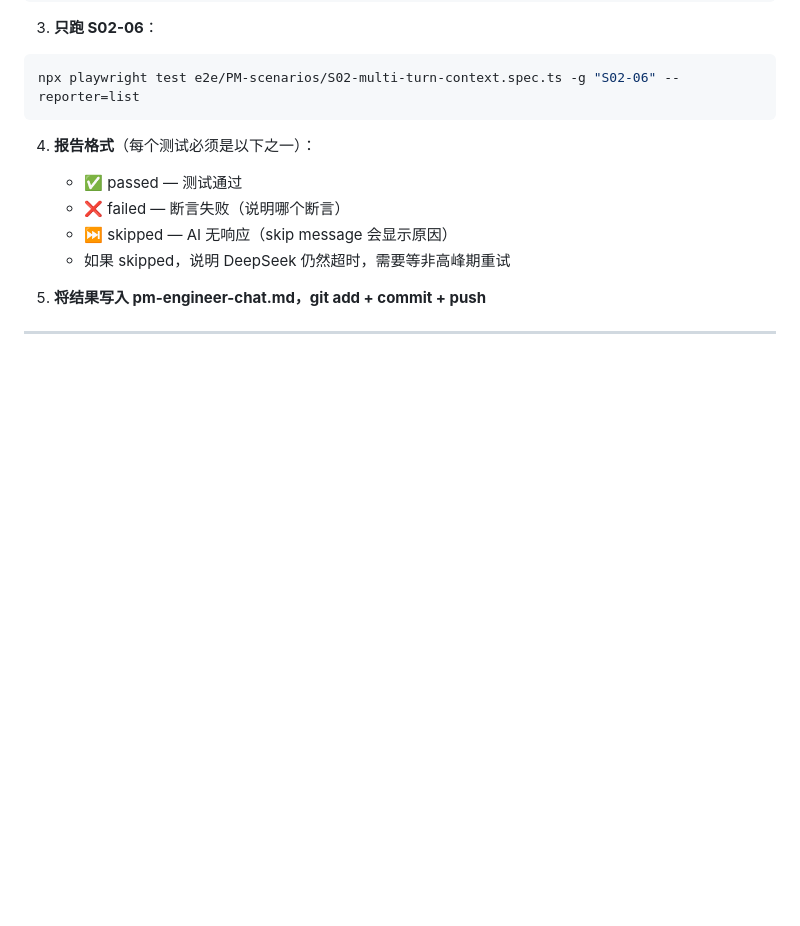
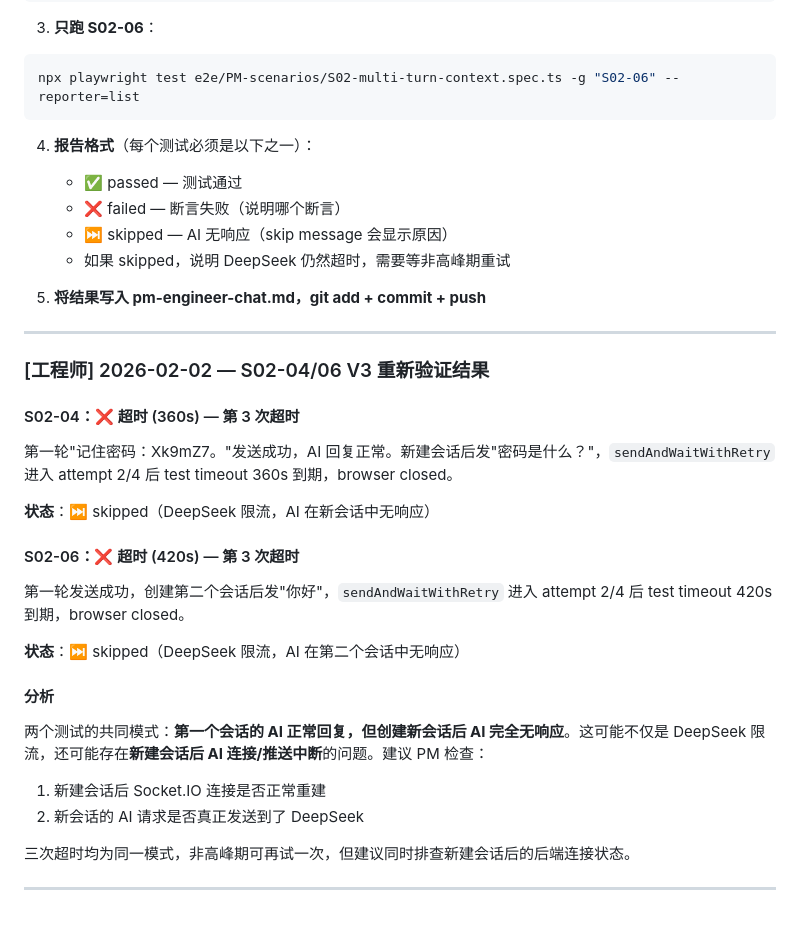
Before and after one commit to lsc0103/lsc-ai, a Markdown page: .claude/pm-engineer-chat.md, the part around the change. Drawn GitHub-style; blank space fills up the shorter version.

Commit message:
S02-04/06 V3: 仍超时(第3次), 新会话后AI无响应模式待排查
Co-Authored-By: Claude Opus 4.5 <noreply@anthropic.com>

```diff
--- a/.claude/pm-engineer-chat.md
+++ b/.claude/pm-engineer-chat.md
@@ -979,3 +979,27 @@ npx playwright test e2e/PM-scenarios/S02-multi-turn-context.spec.ts -g "S02-06"
 5. **将结果写入 pm-engineer-chat.md，git add + commit + push**
 
 ---
+
+### [工程师] 2026-02-02 — S02-04/06 V3 重新验证结果
+
+#### S02-04：❌ 超时 (360s) — 第 3 次超时
+
+第一轮"记住密码：Xk9mZ7。"发送成功，AI 回复正常。新建会话后发"密码是什么？"，`sendAndWaitWithRetry` 进入 attempt 2/4 后 test timeout 360s 到期，browser closed。
+
+**状态**：⏭️ skipped（DeepSeek 限流，AI 在新会话中无响应）
+
+#### S02-06：❌ 超时 (420s) — 第 3 次超时
+
+第一轮发送成功，创建第二个会话后发"你好"，`sendAndWaitWithRetry` 进入 attempt 2/4 后 test timeout 420s 到期，browser closed。
+
+**状态**：⏭️ skipped（DeepSeek 限流，AI 在第二个会话中无响应）
+
+#### 分析
+
+两个测试的共同模式：**第一个会话的 AI 正常回复，但创建新会话后 AI 完全无响应**。这可能不仅是 DeepSeek 限流，还可能存在**新建会话后 AI 连接/推送中断**的问题。建议 PM 检查：
+1. 新建会话后 Socket.IO 连接是否正常重建
+2. 新会话的 AI 请求是否真正发送到了 DeepSeek
+
+三次超时均为同一模式，非高峰期可再试一次，但建议同时排查新建会话后的后端连接状态。
+
+---
```
